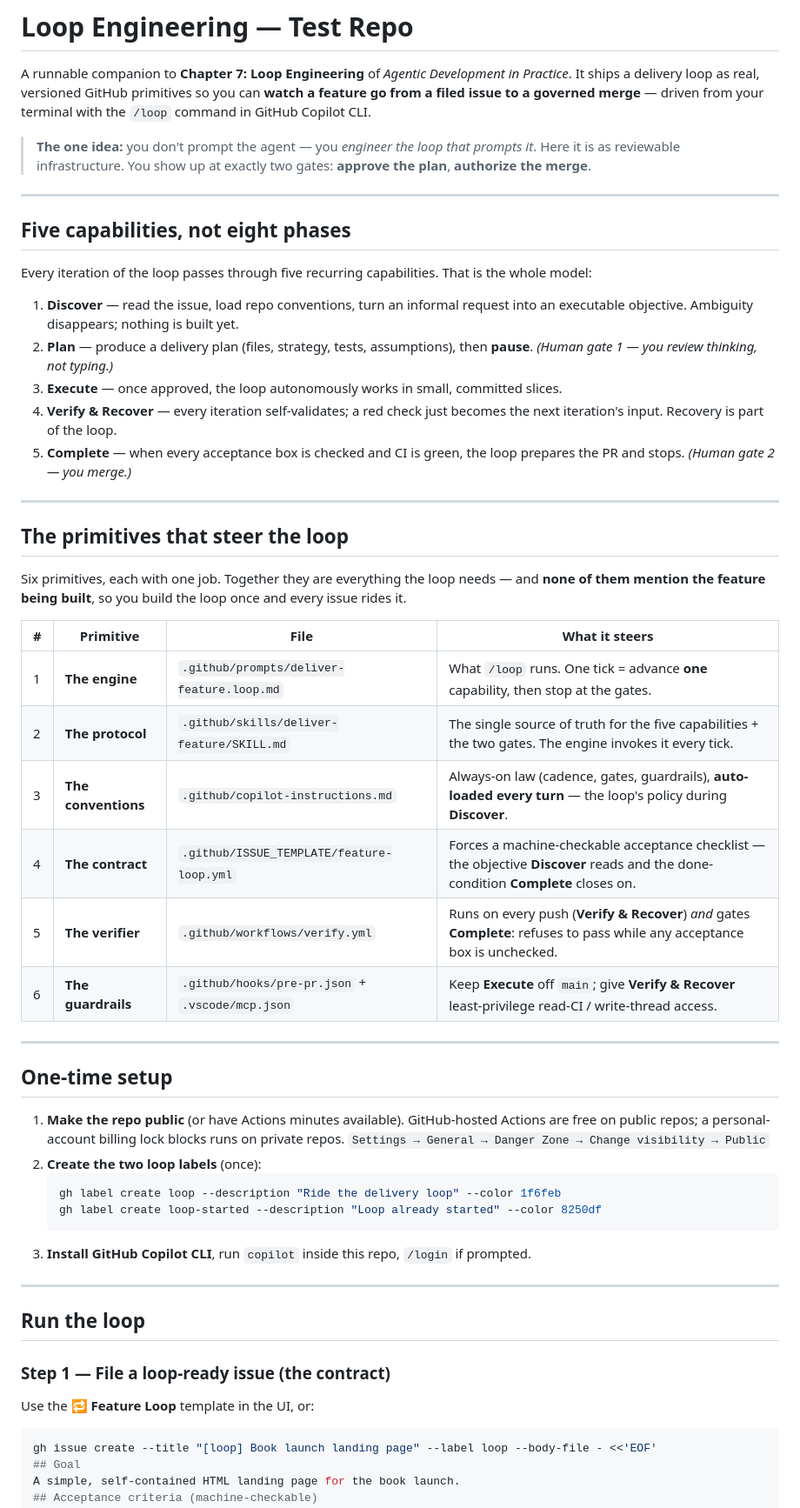
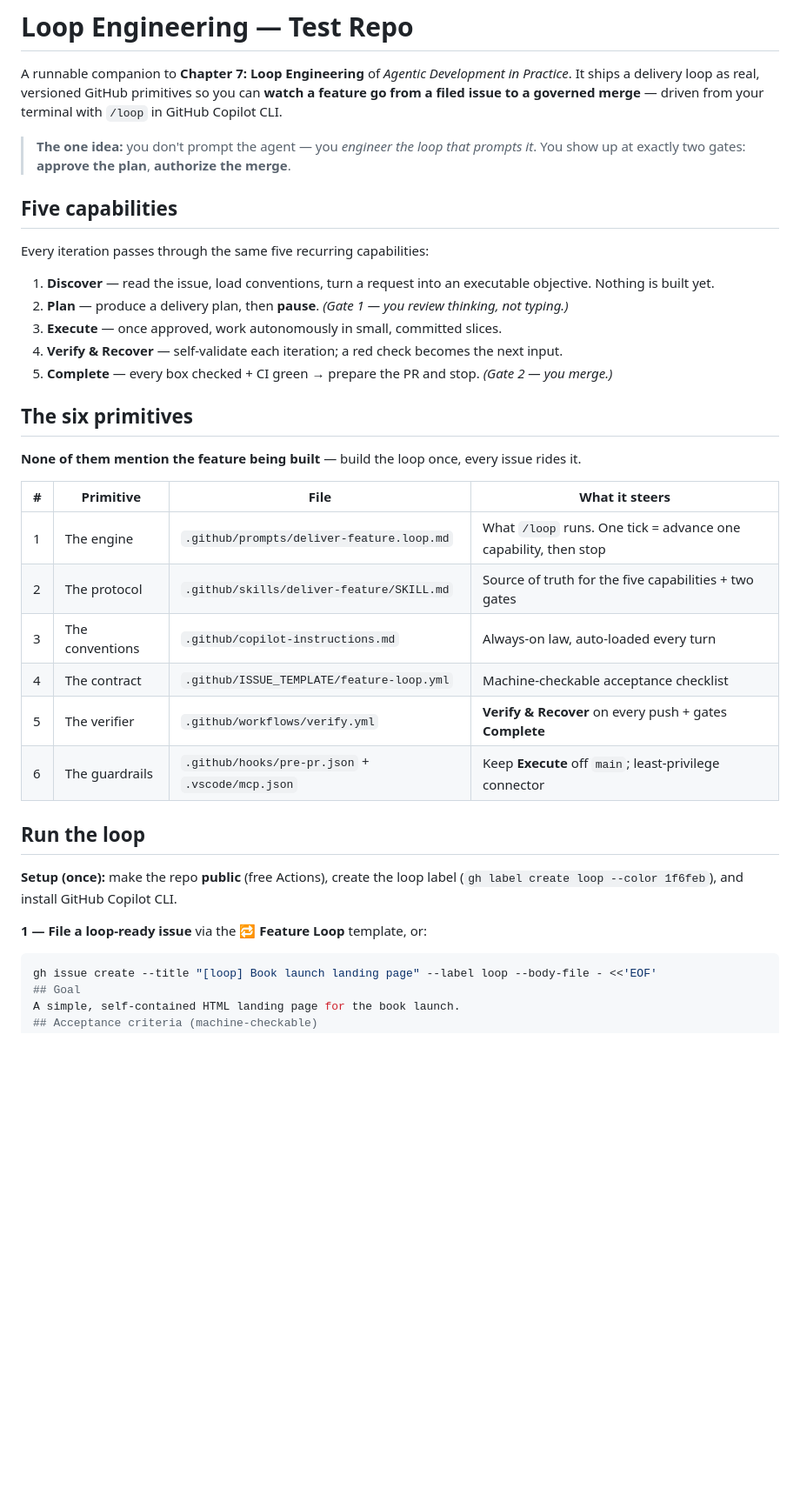
Before and after one commit to Valentina-Alto/loop-engineering-test, a Markdown page: README.md, the part around one of its changes. Shown at 87% size. GitHub-like rendering; blank space fills up the shorter version.

````diff
--- a/README.md
+++ b/README.md
@@ -2,66 +2,41 @@
 
 A runnable companion to **Chapter 7: Loop Engineering** of *Agentic Development in Practice*.
 It ships a delivery loop as real, versioned GitHub primitives so you can **watch a feature go
-from a filed issue to a governed merge** — driven from your terminal with the `/loop` command in
-GitHub Copilot CLI.
+from a filed issue to a governed merge** — driven from your terminal with `/loop` in GitHub
+Copilot CLI.
 
-> **The one idea:** you don't prompt the agent — you *engineer the loop that prompts it*. Here it
-> is as reviewable infrastructure. You show up at exactly two gates: **approve the plan**,
-> **authorize the merge**.
+> **The one idea:** you don't prompt the agent — you *engineer the loop that prompts it*. You
+> show up at exactly two gates: **approve the plan**, **authorize the merge**.
 
----
+## Five capabilities
 
-## Five capabilities, not eight phases
+Every iteration passes through the same five recurring capabilities:
 
-Every iteration of the loop passes through five recurring capabilities. That is the whole model:
+1. **Discover** — read the issue, load conventions, turn a request into an executable objective. Nothing is built yet.
+2. **Plan** — produce a delivery plan, then **pause**. *(Gate 1 — you review thinking, not typing.)*
+3. **Execute** — once approved, work autonomously in small, committed slices.
+4. **Verify & Recover** — self-validate each iteration; a red check becomes the next input.
+5. **Complete** — every box checked + CI green → prepare the PR and stop. *(Gate 2 — you merge.)*
 
-1. **Discover** — read the issue, load repo conventions, turn an informal request into an
-   executable objective. Ambiguity disappears; nothing is built yet.
-2. **Plan** — produce a delivery plan (files, strategy, tests, assumptions), then **pause**.
-   *(Human gate 1 — you review thinking, not typing.)*
-3. **Execute** — once approved, the loop autonomously works in small, committed slices.
-4. **Verify & Recover** — every iteration self-validates; a red check just becomes the next
-   iteration's input. Recovery is part of the loop.
-5. **Complete** — when every acceptance box is checked and CI is green, the loop prepares the PR
-   and stops. *(Human gate 2 — you merge.)*
+## The six primitives
 
----
-
-## The primitives that steer the loop
-
-Six primitives, each with one job. Together they are everything the loop needs — and **none of
-them mention the feature being built**, so you build the loop once and every issue rides it.
+**None of them mention the feature being built** — build the loop once, every issue rides it.
 
 | # | Primitive | File | What it steers |
 |---|---|---|---|
-| 1 | **The engine** | `.github/prompts/deliver-feature.loop.md` | What `/loop` runs. One tick = advance **one** capability, then stop at the gates. |
-| 2 | **The protocol** | `.github/skills/deliver-feature/SKILL.md` | The single source of truth for the five capabilities + the two gates. The engine invokes it every tick. |
-| 3 | **The conventions** | `.github/copilot-instructions.md` | Always-on law (cadence, gates, guardrails), **auto-loaded every turn** — the loop's policy during **Discover**. |
-| 4 | **The contract** | `.github/ISSUE_TEMPLATE/feature-loop.yml` | Forces a machine-checkable acceptance checklist — the objective **Discover** reads and the done-condition **Complete** closes on. |
-| 5 | **The verifier** | `.github/workflows/verify.yml` | Runs on every push (**Verify & Recover**) *and* gates **Complete**: refuses to pass while any acceptance box is unchecked. |
-| 6 | **The guardrails** | `.github/hooks/pre-pr.json` + `.vscode/mcp.json` | Keep **Execute** off `main`; give **Verify & Recover** least-privilege read-CI / write-thread access. |
-
----
-
-## One-time setup
-
-1. **Make the repo public** (or have Actions minutes available). GitHub-hosted Actions are free
-   on public repos; a personal-account billing lock blocks runs on private repos.
-   `Settings → General → Danger Zone → Change visibility → Public`
-2. **Create the two loop labels** (once):
-   ```bash
-   gh label create loop --description "Ride the delivery loop" --color 1f6feb
-   gh label create loop-started --description "Loop already started" --color 8250df
-   ```
-3. **Install GitHub Copilot CLI**, run `copilot` inside this repo, `/login` if prompted.
-
----
+| 1 | The engine | `.github/prompts/deliver-feature.loop.md` | What `/loop` runs. One tick = advance one capability, then stop |
+| 2 | The protocol | `.github/skills/deliver-feature/SKILL.md` | Source of truth for the five capabilities + two gates |
+| 3 | The conventions | `.github/copilot-instructions.md` | Always-on law, auto-loaded every turn |
+| 4 | The contract | `.github/ISSUE_TEMPLATE/feature-loop.yml` | Machine-checkable acceptance checklist |
+| 5 | The verifier | `.github/workflows/verify.yml` | **Verify & Recover** on every push + gates **Complete** |
+| 6 | The guardrails | `.github/hooks/pre-pr.json` + `.vscode/mcp.json` | Keep **Execute** off `main`; least-privilege connector |
 
 ## Run the loop
 
-### Step 1 — File a loop-ready issue (the contract)
+**Setup (once):** make the repo **public** (free Actions), create the loop label
+(`gh label create loop --color 1f6feb`), and install GitHub Copilot CLI.
 
-Use the **🔁 Feature Loop** template in the UI, or:
+**1 — File a loop-ready issue** via the **🔁 Feature Loop** template, or:
 
 ```bash
 gh issue create --title "[loop] Book launch landing page" --label loop --body-file - <<'EOF'
````
Also changed, not shown: other parts of README.md (+32 -56 lines).
